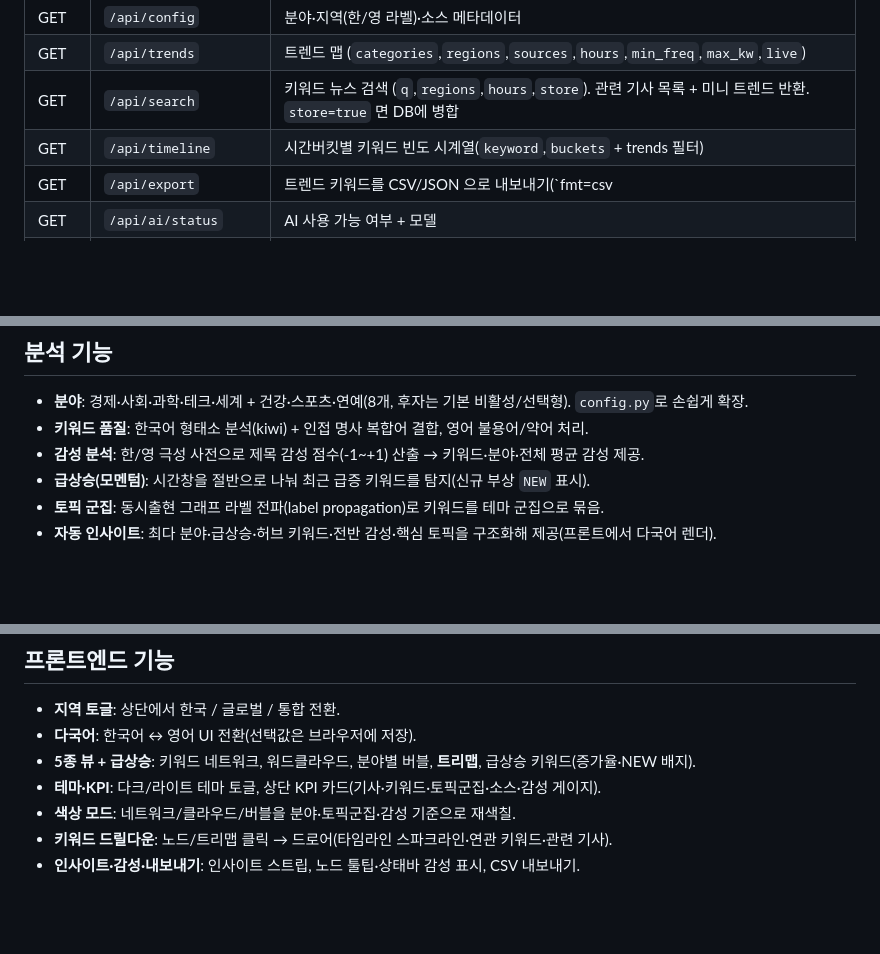
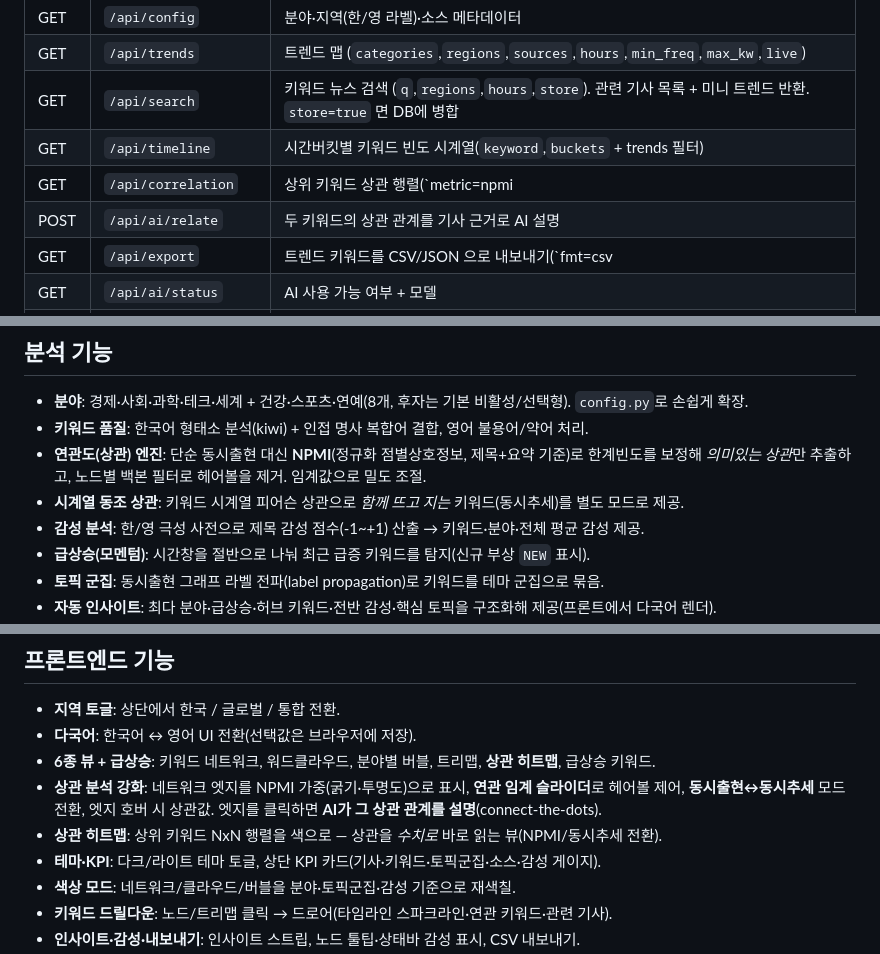
Before and after one commit to ijooswk/MyTrend, a Markdown page: README.md, 3 parts joined by grey strips. Drawn GitHub-style; blank space fills up the shorter version.

Commit message:
docs: document NPMI association engine, temporal correlation, heatmap, and AI relate

```diff
--- a/README.md
+++ b/README.md
@@ -80,6 +80,8 @@ uvicorn app.main:app --reload --port 8000
 | GET | `/api/trends` | 트렌드 맵 (`categories`,`regions`,`sources`,`hours`,`min_freq`,`max_kw`,`live`) |
 | GET | `/api/search` | 키워드 뉴스 검색 (`q`,`regions`,`hours`,`store`). 관련 기사 목록 + 미니 트렌드 반환. `store=true` 면 DB에 병합 |
 | GET | `/api/timeline` | 시간버킷별 키워드 빈도 시계열(`keyword`,`buckets` + trends 필터) |
+| GET | `/api/correlation` | 상위 키워드 상관 행렬(`metric=npmi|temporal`) — 히트맵용 |
+| POST | `/api/ai/relate` | 두 키워드의 상관 관계를 기사 근거로 AI 설명 |
 | GET | `/api/export` | 트렌드 키워드를 CSV/JSON 으로 내보내기(`fmt=csv|json` + trends 필터) |
 | GET | `/api/ai/status` | AI 사용 가능 여부 + 모델 |
 | POST | `/api/ai/briefing` | 현재 트렌드를 자연어 브리핑으로 생성 |
@@ -93,6 +95,8 @@ uvicorn app.main:app --reload --port 8000
 
 - **분야**: 경제·사회·과학·테크·세계 + 건강·스포츠·연예(8개, 후자는 기본 비활성/선택형). `config.py`로 손쉽게 확장.
 - **키워드 품질**: 한국어 형태소 분석(kiwi) + 인접 명사 복합어 결합, 영어 불용어/약어 처리.
+- **연관도(상관) 엔진**: 단순 동시출현 대신 **NPMI**(정규화 점별상호정보, 제목+요약 기준)로 한계빈도를 보정해 *의미있는 상관*만 추출하고, 노드별 백본 필터로 헤어볼을 제거. 임계값으로 밀도 조절.
+- **시계열 동조 상관**: 키워드 시계열 피어슨 상관으로 *함께 뜨고 지는* 키워드(동시추세)를 별도 모드로 제공.
 - **감성 분석**: 한/영 극성 사전으로 제목 감성 점수(-1~+1) 산출 → 키워드·분야·전체 평균 감성 제공.
 - **급상승(모멘텀)**: 시간창을 절반으로 나눠 최근 급증 키워드를 탐지(신규 부상 `NEW` 표시).
 - **토픽 군집**: 동시출현 그래프 라벨 전파(label propagation)로 키워드를 테마 군집으로 묶음.
@@ -124,7 +128,9 @@ pytest -q
 
 - **지역 토글**: 상단에서 한국 / 글로벌 / 통합 전환.
 - **다국어**: 한국어 ↔ 영어 UI 전환(선택값은 브라우저에 저장).
-- **5종 뷰 + 급상승**: 키워드 네트워크, 워드클라우드, 분야별 버블, **트리맵**, 급상승 키워드(증가율·NEW 배지).
+- **6종 뷰 + 급상승**: 키워드 네트워크, 워드클라우드, 분야별 버블, 트리맵, **상관 히트맵**, 급상승 키워드.
+- **상관 분석 강화**: 네트워크 엣지를 NPMI 가중(굵기·투명도)으로 표시, **연관 임계 슬라이더**로 헤어볼 제어, **동시출현↔동시추세** 모드 전환, 엣지 호버 시 상관값. 엣지를 클릭하면 **AI가 그 상관 관계를 설명**(connect-the-dots).
+- **상관 히트맵**: 상위 키워드 NxN 행렬을 색으로 — 상관을 *수치로* 바로 읽는 뷰(NPMI/동시추세 전환).
 - **테마·KPI**: 다크/라이트 테마 토글, 상단 KPI 카드(기사·키워드·토픽군집·소스·감성 게이지).
 - **색상 모드**: 네트워크/클라우드/버블을 분야·토픽군집·감성 기준으로 재색칠.
 - **키워드 드릴다운**: 노드/트리맵 클릭 → 드로어(타임라인 스파크라인·연관 키워드·관련 기사).
```
